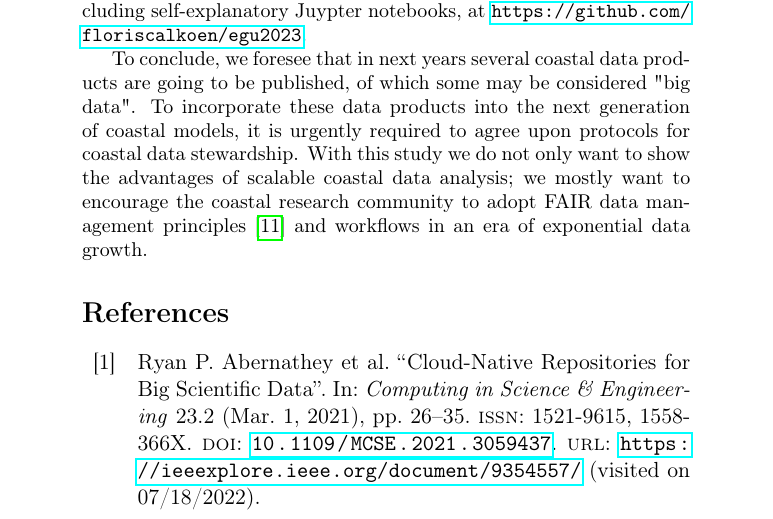
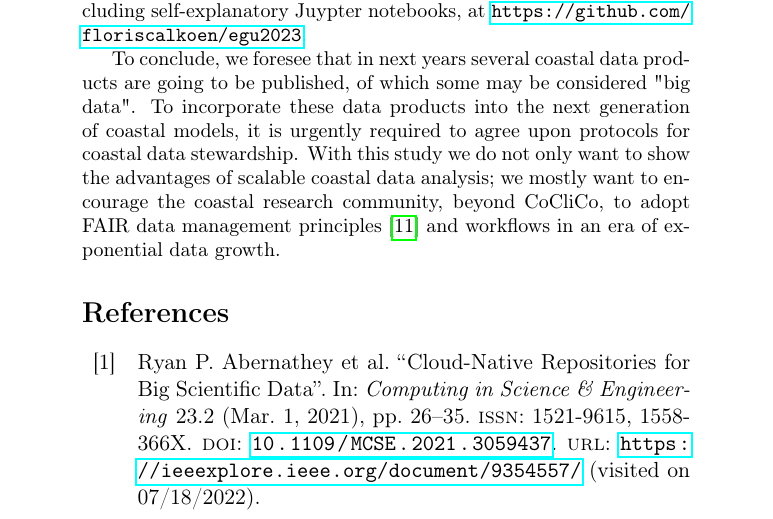
Before and after one commit to FlorisCalkoen/egu2023, a LaTeX document (main.tex): part of page 2 of 3, cut so that both start at the same text. Compiled offline with pdfLaTeX.

Commit message:
spellcheck

```diff
--- a/main.tex
+++ b/main.tex
@@ -73,7 +73,7 @@
   products into the next generation of coastal models, it is urgently required to agree
   upon protocols for coastal data stewardship. With this study we do not only want to
   show the advantages of scalable coastal data analysis; we mostly want to encourage the
-  coastal research community to adopt FAIR data management principles
+  coastal research community, beyond CoCliCo, to adopt FAIR data management principles
   \parencite{wilkinsonFAIRGuidingPrinciples2016} and workflows in an era of exponential
   data growth.}
 
```
